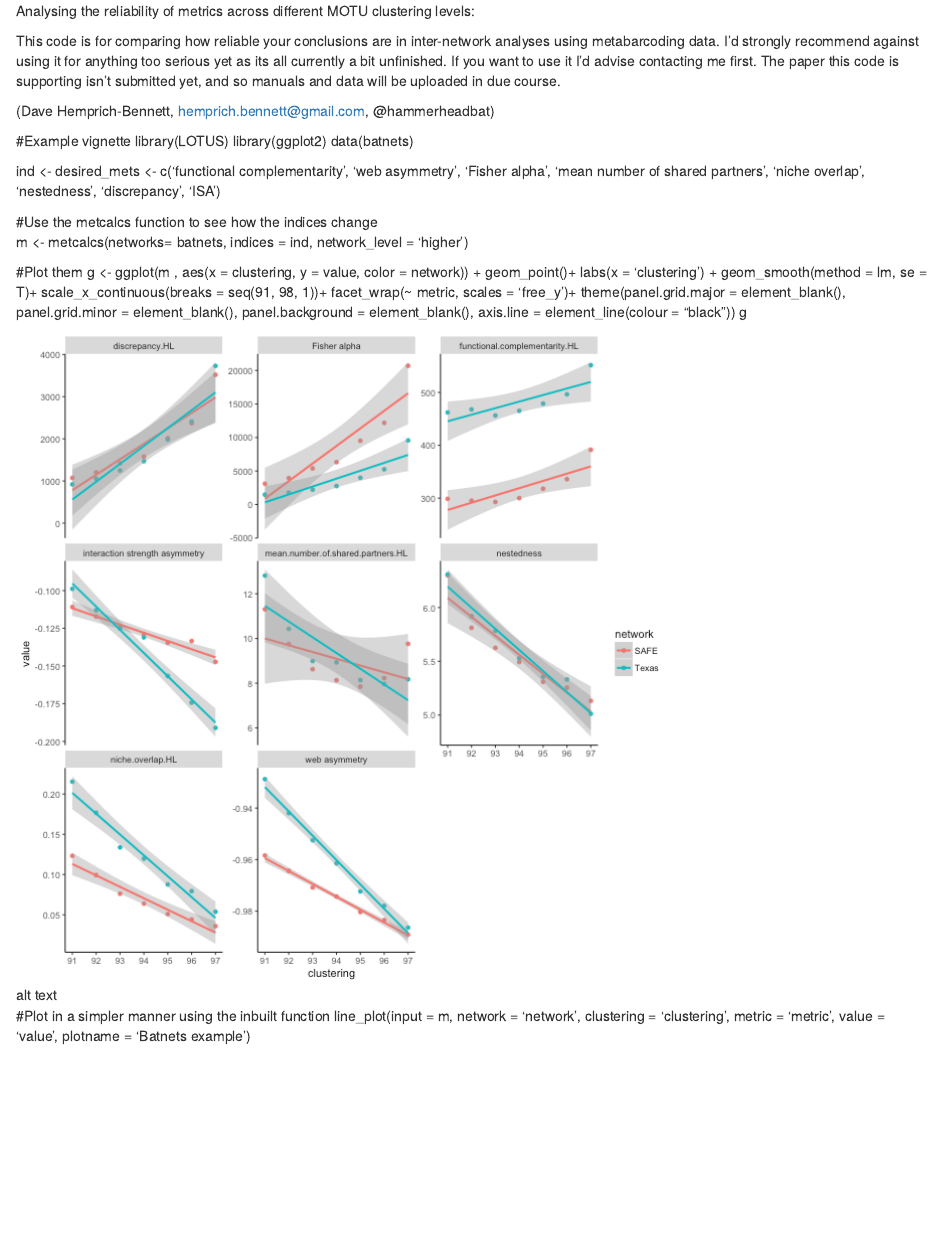
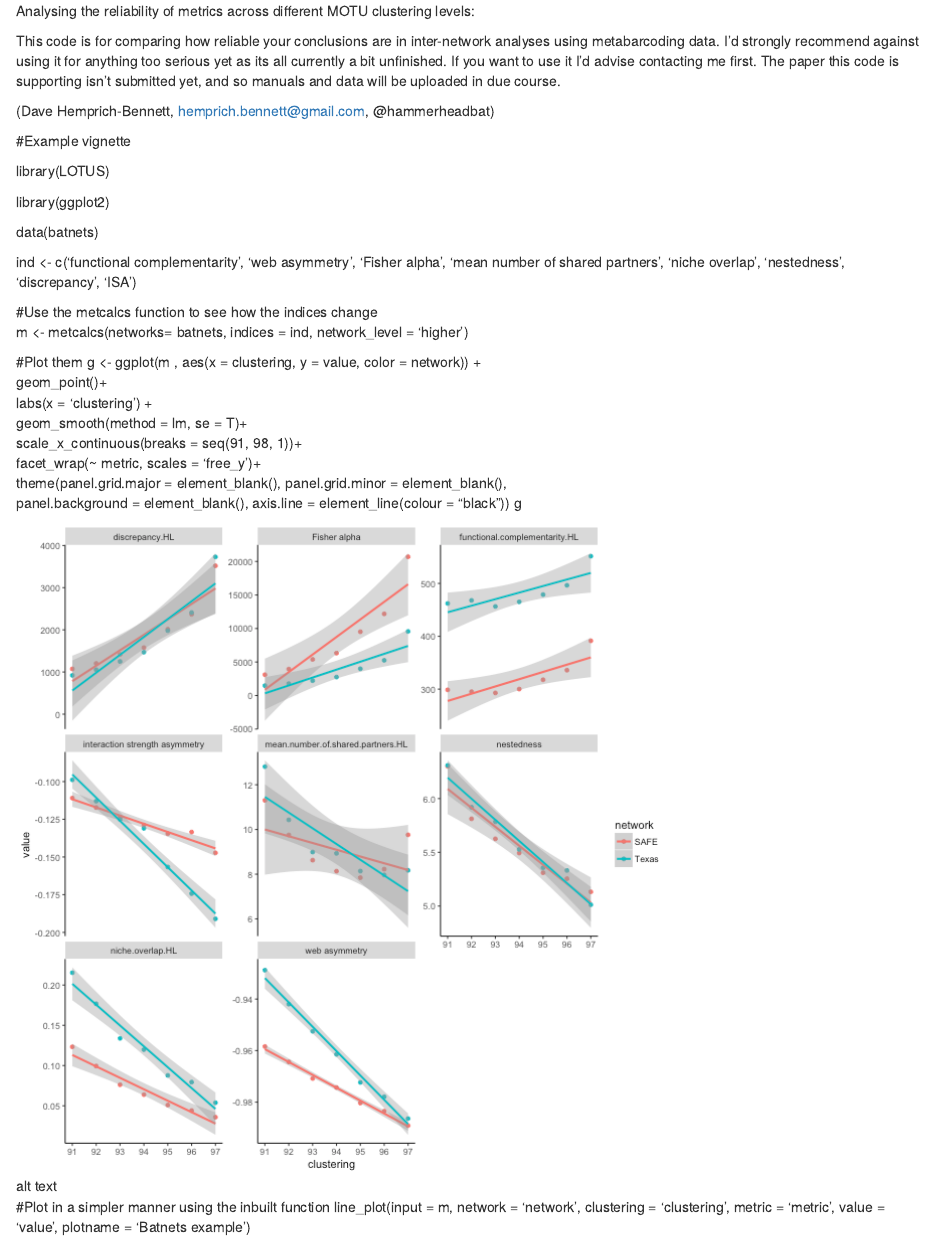
Before and after one commit to hemprichbennett/LOTUS, an R Markdown document (README.Rmd): the page in a window 1100 px wide, from its top. Rendered offline with R 4.5, knitr and Pandoc, with nearby package versions; the code chunks are not run, so their results and figures are left out.

Commit message:
Formatting

```diff
--- a/README.Rmd
+++ b/README.Rmd
@@ -8,11 +8,14 @@ This code is for comparing how reliable your conclusions are in inter-network an
 
 
 #Example vignette
+
 library(LOTUS)
+
 library(ggplot2)
+
 data(batnets)
 
-ind <- desired_mets <- c('functional complementarity',
+ind <- c('functional complementarity',
                          'web asymmetry',
                          'Fisher alpha', 'mean number of shared partners',
                          'niche overlap',
@@ -24,13 +27,13 @@ ind <- desired_mets <- c('functional complementarity',
 m <- metcalcs(networks= batnets, indices = ind, network_level = 'higher')
 
 #Plot them
-g <- ggplot(m , aes(x = clustering, y = value, color = network)) +
-  geom_point()+
-  labs(x = 'clustering') +
-  geom_smooth(method = lm, se = T)+
-  scale_x_continuous(breaks = seq(91, 98, 1))+
-  facet_wrap(~ metric, scales = 'free_y')+
-  theme(panel.grid.major = element_blank(), panel.grid.minor = element_blank(),
+g <- ggplot(m , aes(x = clustering, y = value, color = network)) +<br/>
+  geom_point()+<br/>
+  labs(x = 'clustering') +<br/>
+  geom_smooth(method = lm, se = T)+<br/>
+  scale_x_continuous(breaks = seq(91, 98, 1))+<br/>
+  facet_wrap(~ metric, scales = 'free_y')+<br/>
+  theme(panel.grid.major = element_blank(), panel.grid.minor = element_blank(),<br/>
         panel.background = element_blank(), axis.line = element_line(colour = "black"))
 g
 
```
